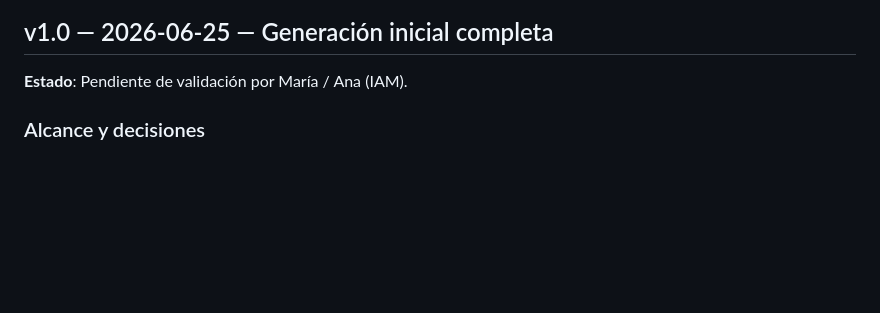
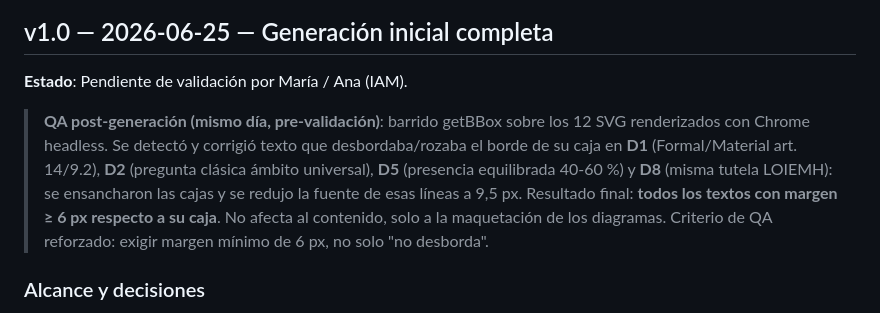
Before and after one commit to MGS2025/etrivium-iam-tema-10, a Markdown page: tema-10-changelog.md, the part around the change. Drawn GitHub-style; blank space fills up the shorter version.

Commit message:
docs(changelog): registrar el QA de desbordes en diagramas (D1/D2/D5/D8)
Co-Authored-By: Claude Opus 4.8 (1M context) <noreply@anthropic.com>

```diff
--- a/tema-10-changelog.md
+++ b/tema-10-changelog.md
@@ -7,6 +7,8 @@
 ## v1.0 — 2026-06-25 — Generación inicial completa
 
 **Estado**: Pendiente de validación por María / Ana (IAM).
+
+> **QA post-generación (mismo día, pre-validación)**: barrido getBBox sobre los 12 SVG renderizados con Chrome headless. Se detectó y corrigió texto que desbordaba/rozaba el borde de su caja en **D1** (Formal/Material art. 14/9.2), **D2** (pregunta clásica ámbito universal), **D5** (presencia equilibrada 40-60 %) y **D8** (misma tutela LOIEMH): se ensancharon las cajas y se redujo la fuente de esas líneas a 9,5 px. Resultado final: **todos los textos con margen ≥ 6 px respecto a su caja**. No afecta al contenido, solo a la maquetación de los diagramas. Criterio de QA reforzado: exigir margen mínimo de 6 px, no solo "no desborda".
 
 ### Alcance y decisiones
 
```
